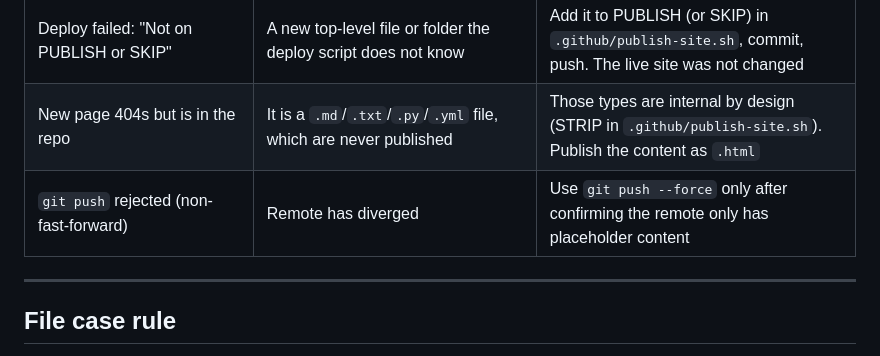
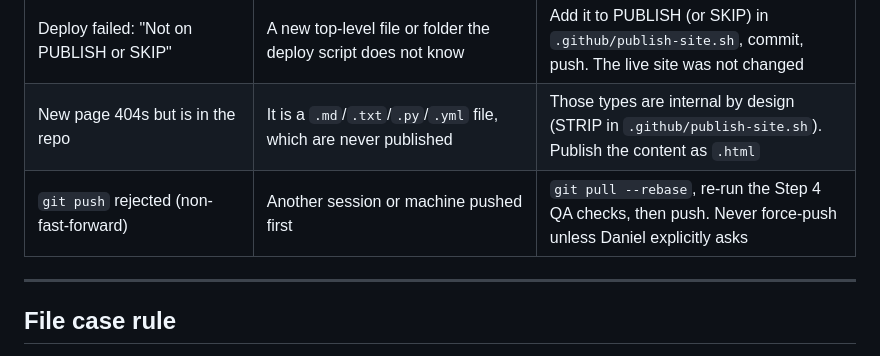
Before and after one commit to DanForgedFrameworks/Portfolio, a Markdown page: CLAUDE.md, the part around the change. GitHub-like rendering.

Commit message:
docs(CLAUDE.md): gotcha no longer permits a force-push
The push-rejected gotcha allowed git push --force after judging the remote
'placeholder', contradicting 'Never git push --force to main unless explicitly
asked' in the same file. Now: pull --rebase, re-run QA, push. Prompt audit F3.

Co-Authored-By: Claude Opus 5.5 <noreply@anthropic.com>

```diff
--- a/CLAUDE.md
+++ b/CLAUDE.md
@@ -310,7 +310,7 @@ After a successful push, check the deploy yourself, then report:
 | OneDrive file lock during commit | OneDrive syncing `.git` folder | Quit OneDrive sync temporarily, retry commit |
 | Deploy failed: "Not on PUBLISH or SKIP" | A new top-level file or folder the deploy script does not know | Add it to PUBLISH (or SKIP) in `.github/publish-site.sh`, commit, push. The live site was not changed |
 | New page 404s but is in the repo | It is a `.md`/`.txt`/`.py`/`.yml` file, which are never published | Those types are internal by design (STRIP in `.github/publish-site.sh`). Publish the content as `.html` |
-| `git push` rejected (non-fast-forward) | Remote has diverged | Use `git push --force` only after confirming the remote only has placeholder content |
+| `git push` rejected (non-fast-forward) | Another session or machine pushed first | `git pull --rebase`, re-run the Step 4 QA checks, then push. Never force-push unless Daniel explicitly asks |
 
 ---
 
```
